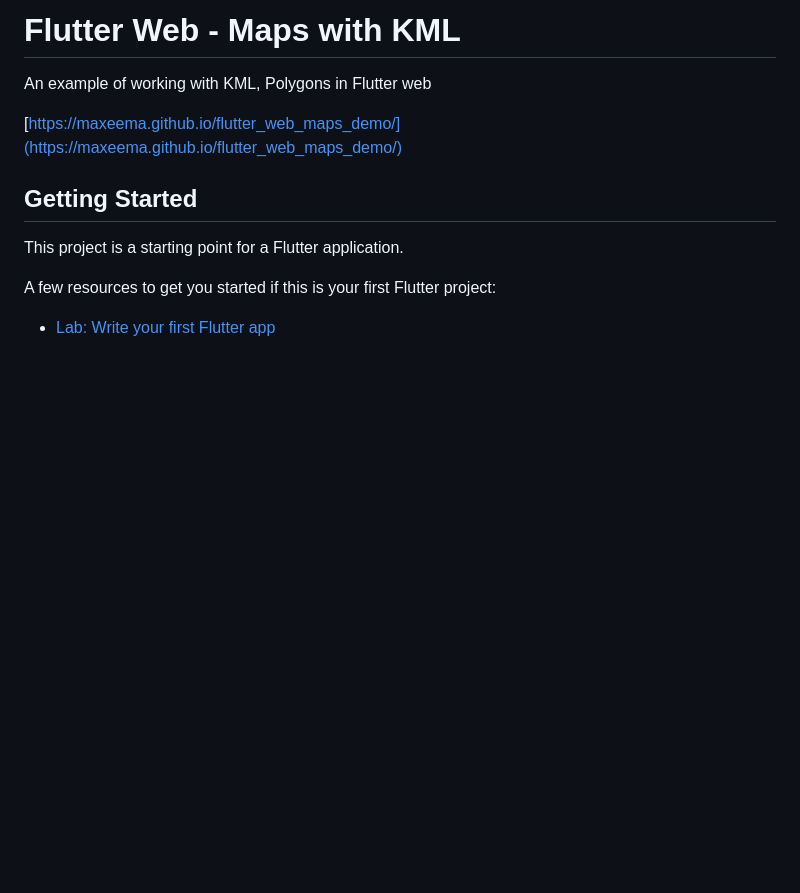
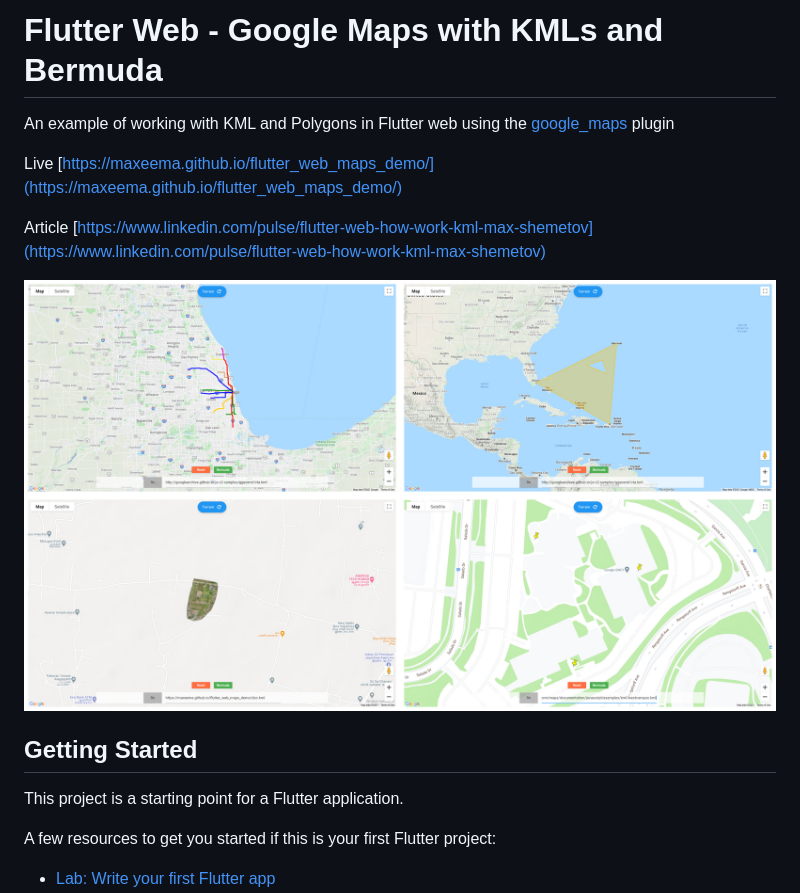
Before and after one commit to maxeema/flutter_web_maps_demo, a Markdown page: README.md, the part around the change. Drawn GitHub-style; pictures changed too: flutter_web_maps_demo.jpg (added); blank space fills up the shorter version.

Commit message:
update readme attaching screen

```diff
--- a/README.md
+++ b/README.md
@@ -1,8 +1,12 @@
-# Flutter Web - Maps with KML
+# Flutter Web - Google Maps with KMLs and Bermuda
 
-An example of working with KML, Polygons in Flutter web
+An example of working with KML and Polygons in Flutter web using the [google_maps](https://pub.dev/packages/google_maps) plugin
 
-[https://maxeema.github.io/flutter_web_maps_demo/](https://maxeema.github.io/flutter_web_maps_demo/)
+Live [https://maxeema.github.io/flutter_web_maps_demo/](https://maxeema.github.io/flutter_web_maps_demo/)
+
+Article [https://www.linkedin.com/pulse/flutter-web-how-work-kml-max-shemetov](https://www.linkedin.com/pulse/flutter-web-how-work-kml-max-shemetov)
+
+![Screenshot](flutter_web_maps_demo.jpg)
 
 ## Getting Started
 
```
